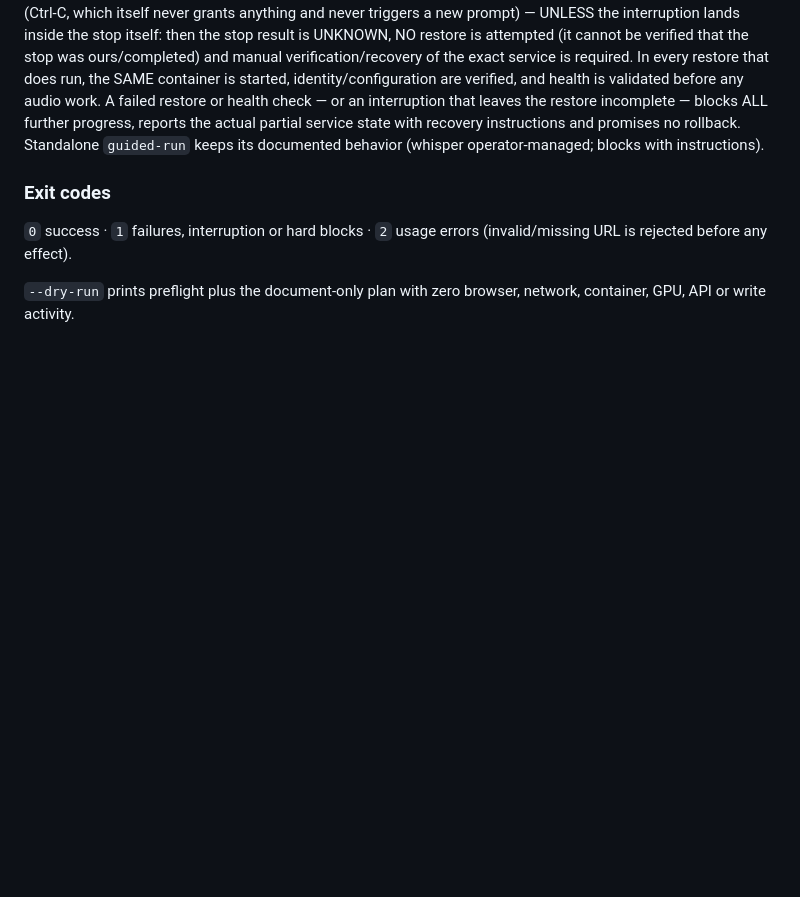
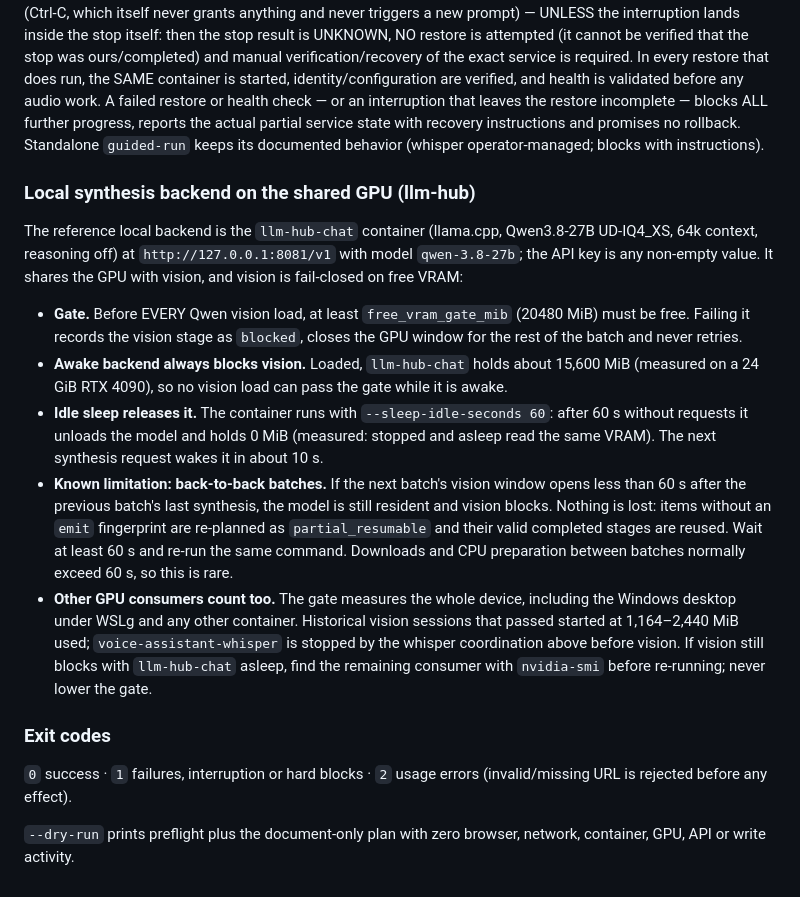
Before and after one commit to chiptime/dotfiles, a Markdown page: ai/tiktok-ingest/OPERATIONS.md, the part around the change. GitHub-like rendering; blank space fills up the shorter version.

Commit message:
docs(tiktok-ingest): document llm-hub synthesis backend and shared-GPU vision gate limits

```diff
--- a/ai/tiktok-ingest/OPERATIONS.md
+++ b/ai/tiktok-ingest/OPERATIONS.md
@@ -590,6 +590,40 @@ recovery instructions and promises no rollback. Standalone
 `guided-run` keeps its documented behavior (whisper operator-managed;
 blocks with instructions).
 
+### Local synthesis backend on the shared GPU (llm-hub)
+
+The reference local backend is the `llm-hub-chat` container
+(llama.cpp, Qwen3.8-27B UD-IQ4_XS, 64k context, reasoning off) at
+`http://127.0.0.1:8081/v1` with model `qwen-3.8-27b`; the API key is
+any non-empty value. It shares the GPU with vision, and vision is
+fail-closed on free VRAM:
+
+- **Gate.** Before EVERY Qwen vision load, at least
+  `free_vram_gate_mib` (20480 MiB) must be free. Failing it records the
+  vision stage as `blocked`, closes the GPU window for the rest of the
+  batch and never retries.
+- **Awake backend always blocks vision.** Loaded, `llm-hub-chat`
+  holds about 15,600 MiB (measured on a 24 GiB RTX 4090), so no vision
+  load can pass the gate while it is awake.
+- **Idle sleep releases it.** The container runs with
+  `--sleep-idle-seconds 60`: after 60 s without requests it unloads
+  the model and holds 0 MiB (measured: stopped and asleep read the
+  same VRAM). The next synthesis request wakes it in about 10 s.
+- **Known limitation: back-to-back batches.** If the next batch's
+  vision window opens less than 60 s after the previous batch's last
+  synthesis, the model is still resident and vision blocks. Nothing is
+  lost: items without an `emit` fingerprint are re-planned as
+  `partial_resumable` and their valid completed stages are reused.
+  Wait at least 60 s and re-run the same command. Downloads and CPU
+  preparation between batches normally exceed 60 s, so this is rare.
+- **Other GPU consumers count too.** The gate measures the whole
+  device, including the Windows desktop under WSLg and any other
+  container. Historical vision sessions that passed started at
+  1,164–2,440 MiB used; `voice-assistant-whisper` is stopped by the
+  whisper coordination above before vision. If vision still blocks
+  with `llm-hub-chat` asleep, find the remaining consumer with
+  `nvidia-smi` before re-running; never lower the gate.
+
 ### Exit codes
 
 `0` success · `1` failures, interruption or hard blocks · `2` usage
```
